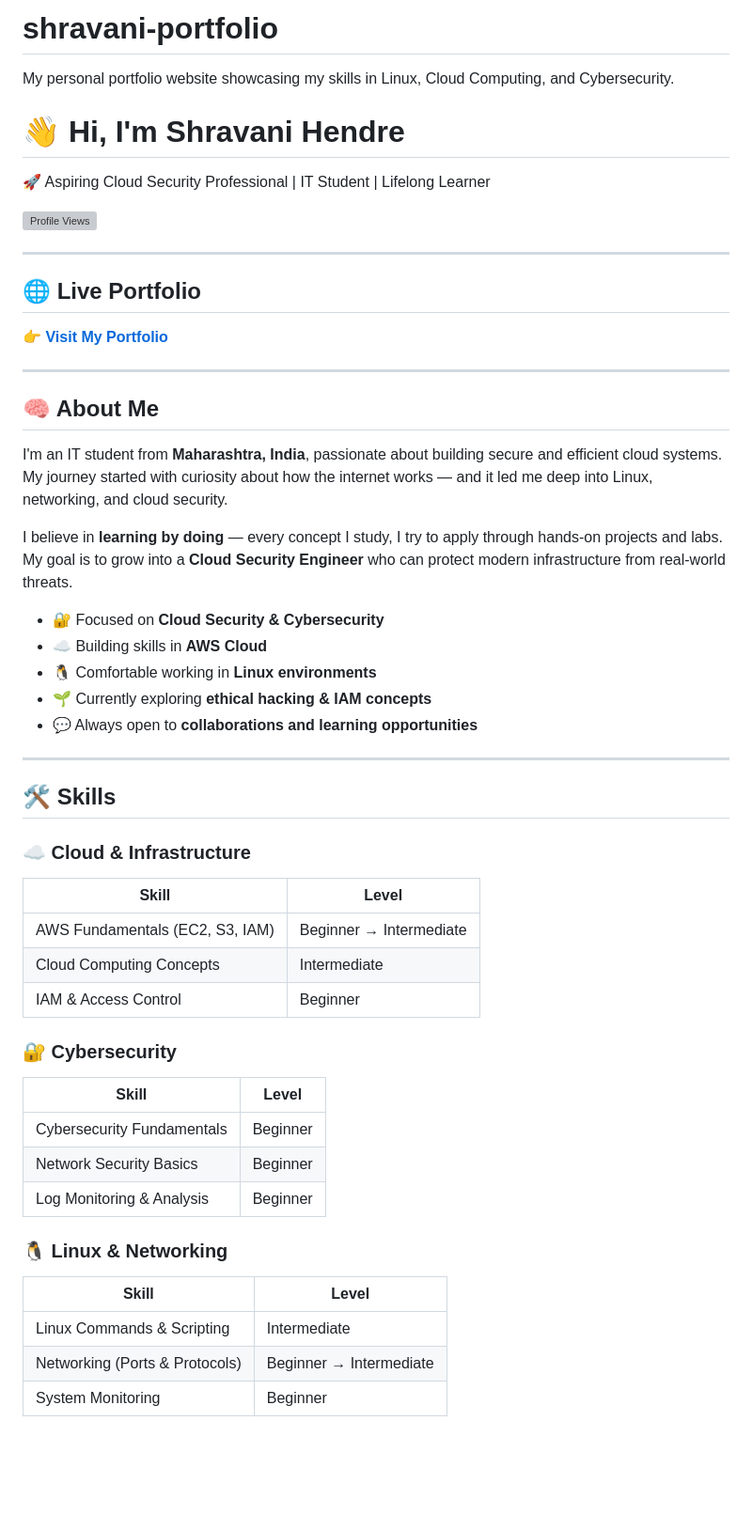
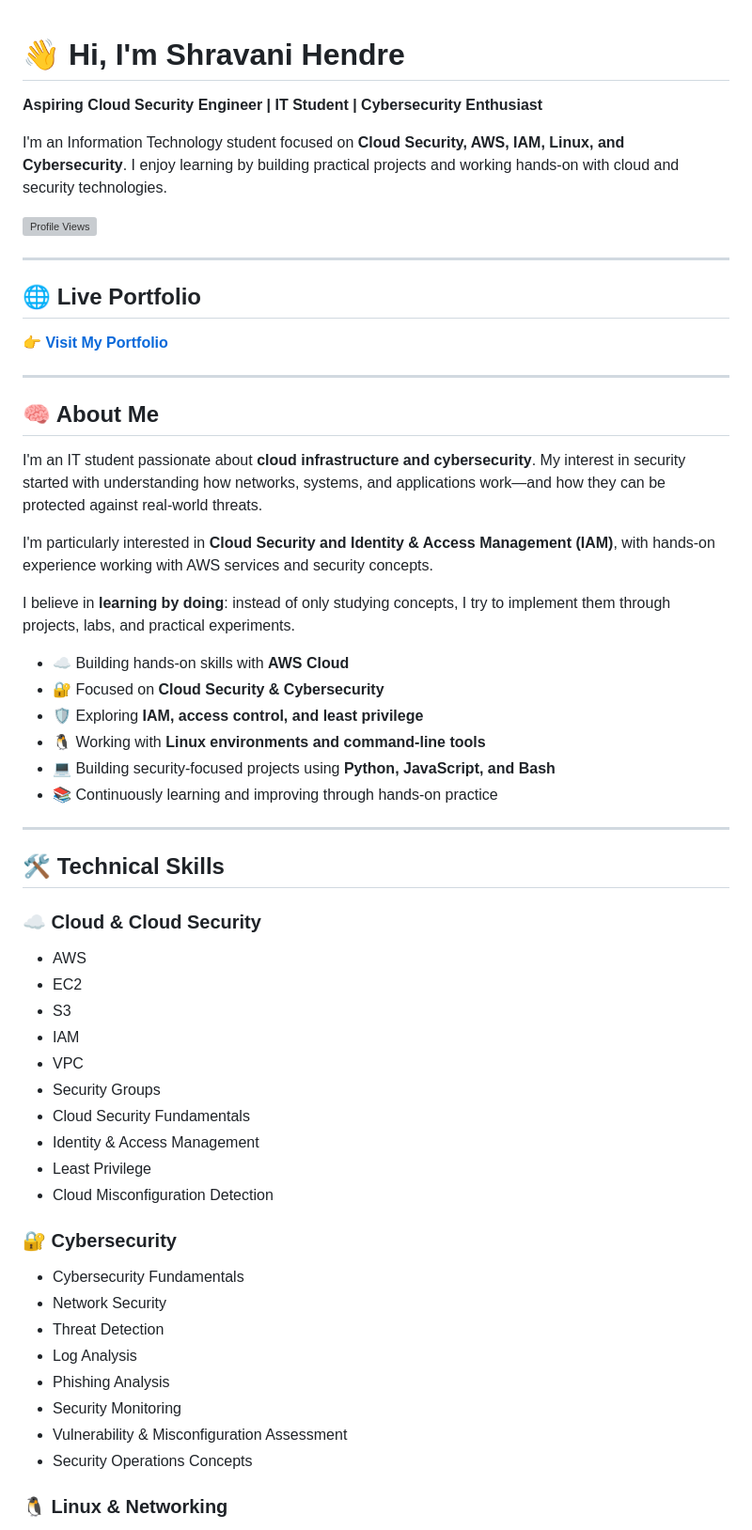
Before and after one commit to shraavaniii/shravani-portfolio, a Markdown page: README.md, the part around one of its changes. Shown at 94% size. Drawn GitHub-style; blank space fills up the shorter version; grey boxes are pictures that could not be loaded.

```diff
--- a/README.md
+++ b/README.md
@@ -1,53 +1,61 @@
-# shravani-portfolio
-My personal portfolio website showcasing my skills in Linux, Cloud Computing, and Cybersecurity.
-
 # 👋 Hi, I'm Shravani Hendre
 
-🚀 Aspiring Cloud Security Professional | IT Student | Lifelong Learner
+**Aspiring Cloud Security Engineer | IT Student | Cybersecurity Enthusiast**
 
-![Profile Views](https://komarev.com/ghpvc/?username=shraavaniii&color=6366f1&style=flat-square)
+I'm an Information Technology student focused on **Cloud Security, AWS, IAM, Linux, and Cybersecurity**. I enjoy learning by building practical projects and working hands-on with cloud and security technologies.
+
+![Profile Views](https://komarev.com/ghpvc/?username=shraavaniii\&color=6366f1\&style=flat-square)
 
 ---
 
 ## 🌐 Live Portfolio
+
 👉 **[Visit My Portfolio](https://shraavaniii.github.io/shravani-portfolio/)**
 
 ---
 
 ## 🧠 About Me
 
-I'm an IT student from **Maharashtra, India**, passionate about building secure and efficient cloud systems. My journey started with curiosity about how the internet works — and it led me deep into Linux, networking, and cloud security.
+I'm an IT student passionate about **cloud infrastructure and cybersecurity**. My interest in security started with understanding how networks, systems, and applications work—and how they can be protected against real-world threats.
 
-I believe in **learning by doing** — every concept I study, I try to apply through hands-on projects and labs. My goal is to grow into a **Cloud Security Engineer** who can protect modern infrastructure from real-world threats.
+I'm particularly interested in **Cloud Security and Identity & Access Management (IAM)**, with hands-on experience working with AWS services and security concepts.
 
-- 🔐 Focused on **Cloud Security & Cybersecurity**
-- ☁️ Building skills in **AWS Cloud**
-- 🐧 Comfortable working in **Linux environments**
-- 🌱 Currently exploring **ethical hacking & IAM concepts**
-- 💬 Always open to **collaborations and learning opportunities**
+I believe in **learning by doing**: instead of only studying concepts, I try to implement them through projects, labs, and practical experiments.
+
+* ☁️ Building hands-on skills with **AWS Cloud**
+* 🔐 Focused on **Cloud Security & Cybersecurity**
+* 🛡️ Exploring **IAM, access control, and least privilege**
+* 🐧 Working with **Linux environments and command-line tools**
+* 💻 Building security-focused projects using **Python, JavaScript, and Bash**
+* 📚 Continuously learning and improving through hands-on practice
 
 ---
 
-## 🛠️ Skills
+## 🛠️ Technical Skills
 
-### ☁️ Cloud & Infrastructure
-| Skill | Level |
-|-------|-------|
-| AWS Fundamentals (EC2, S3, IAM) | Beginner → Intermediate |
-| Cloud Computing Concepts | Intermediate |
-| IAM & Access Control | Beginner |
+### ☁️ Cloud & Cloud Security
+
+* AWS
+* EC2
+* S3
+* IAM
+* VPC
+* Security Groups
+* Cloud Security Fundamentals
+* Identity & Access Management
+* Least Privilege
+* Cloud Misconfiguration Detection
 
 ### 🔐 Cybersecurity
-| Skill | Level |
-|-------|-------|
-| Cybersecurity Fundamentals | Beginner |
-| Network Security Basics | Beginner |
-| Log Monitoring & Analysis | Beginner |
+
+* Cybersecurity Fundamentals
+* Network Security
+* Threat Detection
+* Log Analysis
+* Phishing Analysis
+* Security Monitoring
+* Vulnerability & Misconfiguration Assessment
+* Security Operations Concepts
 
 ### 🐧 Linux & Networking
-| Skill | Level |
-|-------|-------|
-| Linux Commands & Scripting | Intermediate |
-| Networking (Ports & Protocols) | Beginner → Intermediate |
-| System Monitoring | Beginner |
 
```
Also changed, not shown: other parts of README.md (+102 -49 lines).
